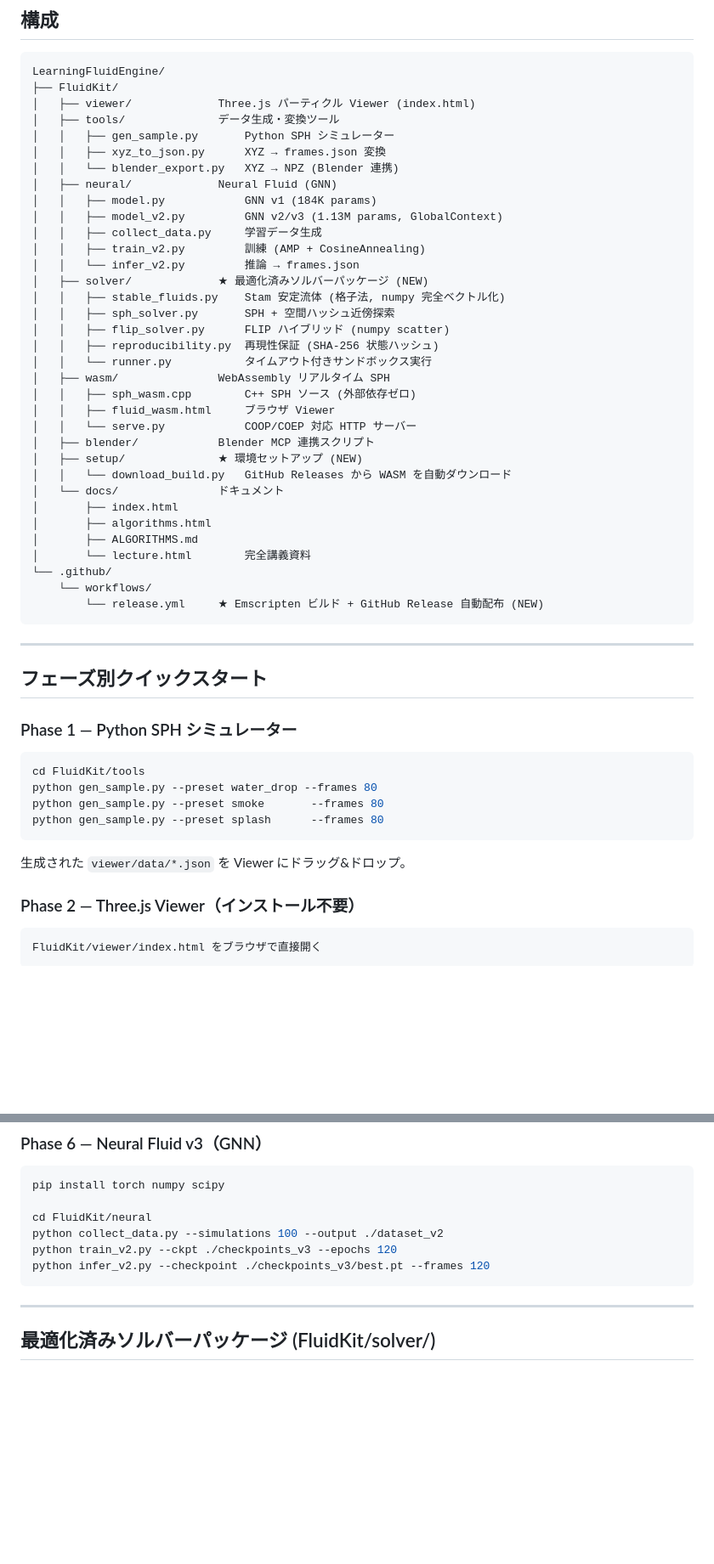
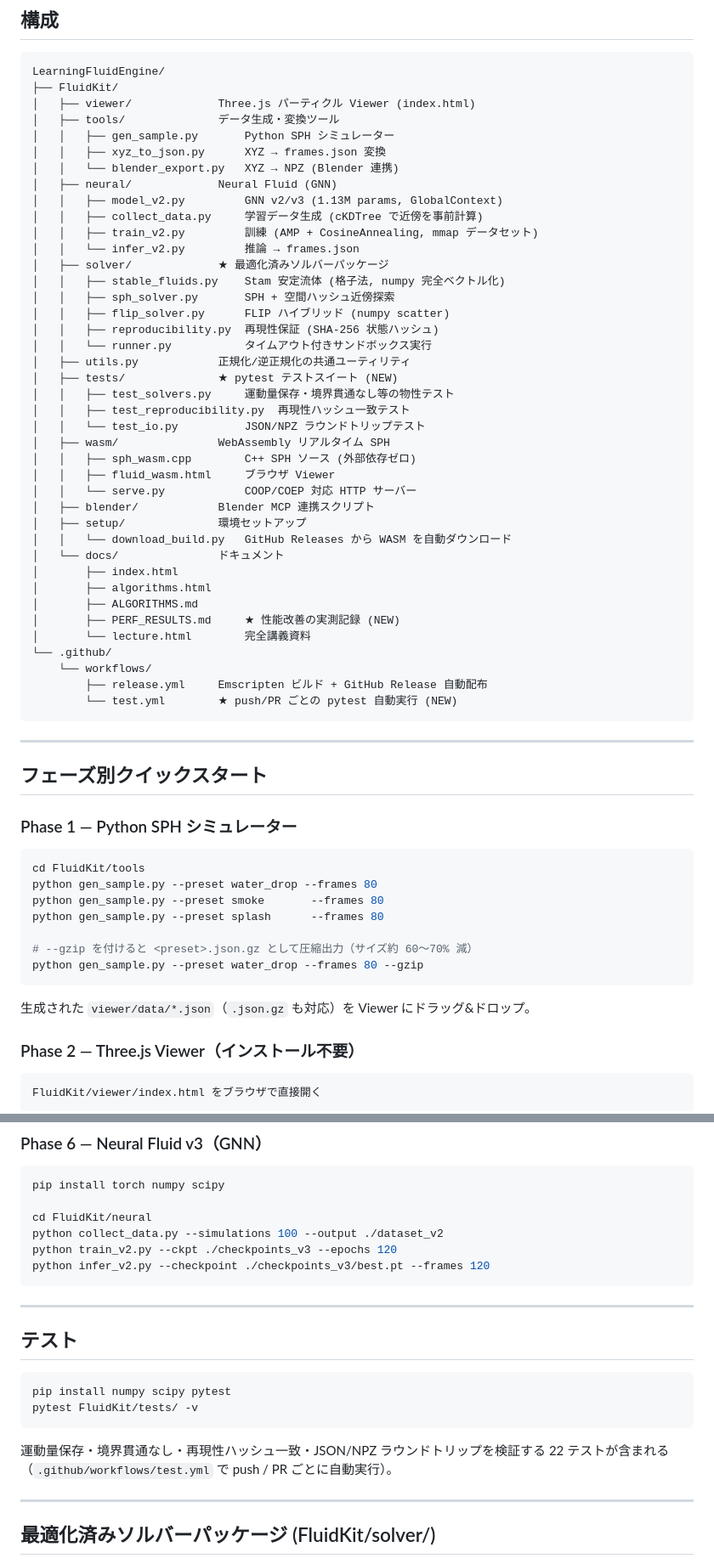
Before and after one commit to manato1201/LearningFluidEngine, a Markdown page: README.md, 2 parts joined by grey strips. Shown at 85% size. Drawn GitHub-style; blank space fills up the shorter version.

````diff
--- a/README.md
+++ b/README.md
@@ -13,32 +13,38 @@ LearningFluidEngine/
 │   │   ├── xyz_to_json.py      XYZ → frames.json 変換
 │   │   └── blender_export.py   XYZ → NPZ (Blender 連携)
 │   ├── neural/             Neural Fluid (GNN)
-│   │   ├── model.py            GNN v1 (184K params)
 │   │   ├── model_v2.py         GNN v2/v3 (1.13M params, GlobalContext)
-│   │   ├── collect_data.py     学習データ生成
-│   │   ├── train_v2.py         訓練 (AMP + CosineAnnealing)
+│   │   ├── collect_data.py     学習データ生成 (cKDTree で近傍を事前計算)
+│   │   ├── train_v2.py         訓練 (AMP + CosineAnnealing, mmap データセット)
 │   │   └── infer_v2.py         推論 → frames.json
-│   ├── solver/             ★ 最適化済みソルバーパッケージ (NEW)
+│   ├── solver/             ★ 最適化済みソルバーパッケージ
 │   │   ├── stable_fluids.py    Stam 安定流体 (格子法, numpy 完全ベクトル化)
 │   │   ├── sph_solver.py       SPH + 空間ハッシュ近傍探索
 │   │   ├── flip_solver.py      FLIP ハイブリッド (numpy scatter)
 │   │   ├── reproducibility.py  再現性保証 (SHA-256 状態ハッシュ)
 │   │   └── runner.py           タイムアウト付きサンドボックス実行
+│   ├── utils.py            正規化/逆正規化の共通ユーティリティ
+│   ├── tests/              ★ pytest テストスイート (NEW)
+│   │   ├── test_solvers.py     運動量保存・境界貫通なし等の物性テスト
+│   │   ├── test_reproducibility.py  再現性ハッシュ一致テスト
+│   │   └── test_io.py          JSON/NPZ ラウンドトリップテスト
 │   ├── wasm/               WebAssembly リアルタイム SPH
 │   │   ├── sph_wasm.cpp        C++ SPH ソース (外部依存ゼロ)
 │   │   ├── fluid_wasm.html     ブラウザ Viewer
 │   │   └── serve.py            COOP/COEP 対応 HTTP サーバー
 │   ├── blender/            Blender MCP 連携スクリプト
-│   ├── setup/              ★ 環境セットアップ (NEW)
+│   ├── setup/              環境セットアップ
 │   │   └── download_build.py   GitHub Releases から WASM を自動ダウンロード
 │   └── docs/               ドキュメント
 │       ├── index.html
 │       ├── algorithms.html
 │       ├── ALGORITHMS.md
+│       ├── PERF_RESULTS.md     ★ 性能改善の実測記録 (NEW)
 │       └── lecture.html        完全講義資料
 └── .github/
     └── workflows/
-        └── release.yml     ★ Emscripten ビルド + GitHub Release 自動配布 (NEW)
+        ├── release.yml     Emscripten ビルド + GitHub Release 自動配布
+        └── test.yml        ★ push/PR ごとの pytest 自動実行 (NEW)
 ```
 
 ---
@@ -52,9 +58,12 @@ cd FluidKit/tools
 python gen_sample.py --preset water_drop --frames 80
 python gen_sample.py --preset smoke       --frames 80
 python gen_sample.py --preset splash      --frames 80
+
+# --gzip を付けると <preset>.json.gz として圧縮出力（サイズ約 60〜70% 減）
+python gen_sample.py --preset water_drop --frames 80 --gzip
 ```
 
-生成された `viewer/data/*.json` を Viewer にドラッグ&ドロップ。
+生成された `viewer/data/*.json`（`.json.gz` も対応）を Viewer にドラッグ&ドロップ。
 
 ### Phase 2 — Three.js Viewer（インストール不要）
 
@@ -122,6 +131,18 @@ python collect_data.py --simulations 100 --output ./dataset_v2
 python train_v2.py --ckpt ./checkpoints_v3 --epochs 120
 python infer_v2.py --checkpoint ./checkpoints_v3/best.pt --frames 120
 ```
+
+---
+
+## テスト
+
+```bash
+pip install numpy scipy pytest
+pytest FluidKit/tests/ -v
+```
+
+運動量保存・境界貫通なし・再現性ハッシュ一致・JSON/NPZ ラウンドトリップを検証する
+22 テストが含まれる（`.github/workflows/test.yml` で push / PR ごとに自動実行）。
 
 ---
 
````
Also changed, not shown: other parts of README.md (+1 -0 lines), FluidKit/README.md (+28 -6 lines).
